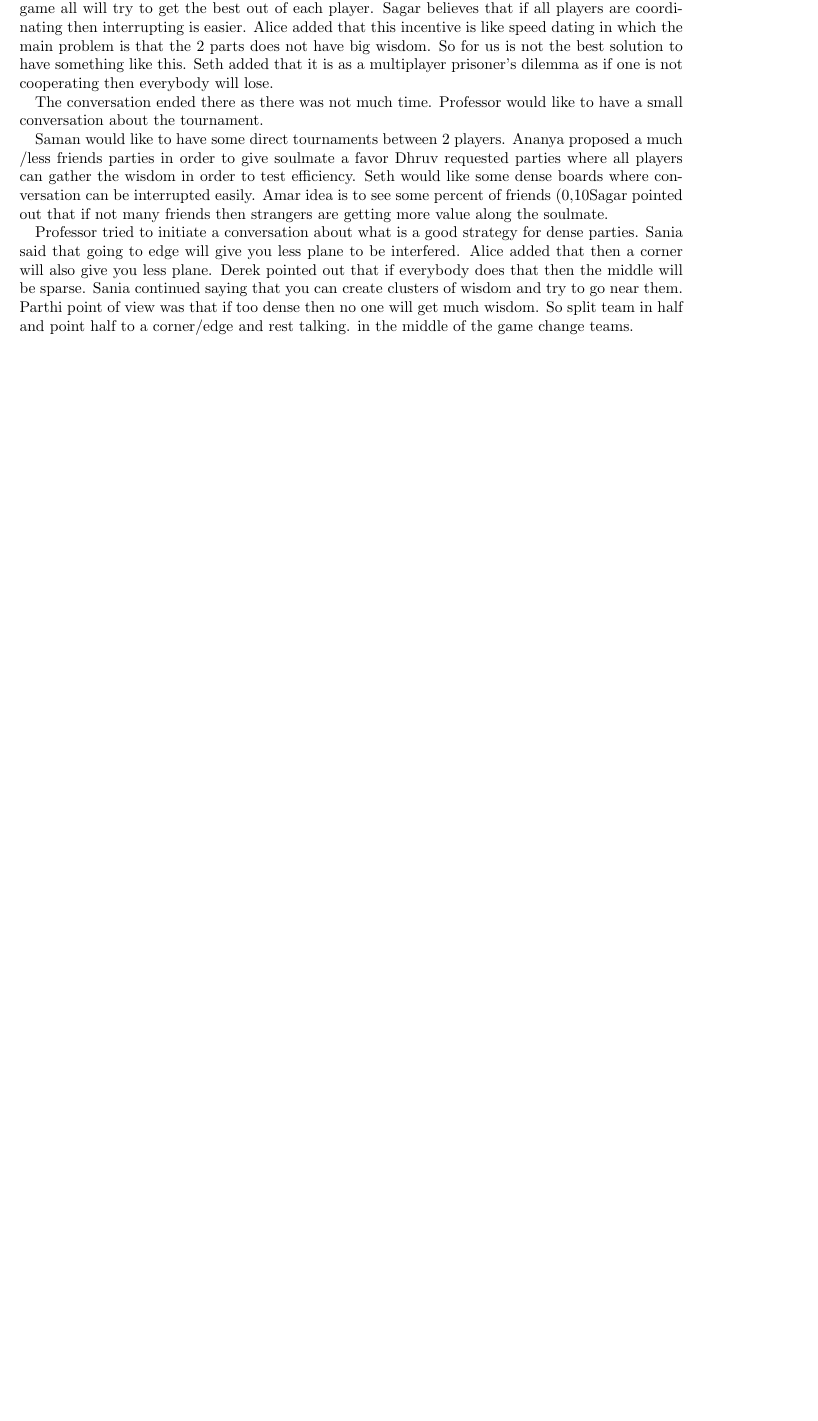
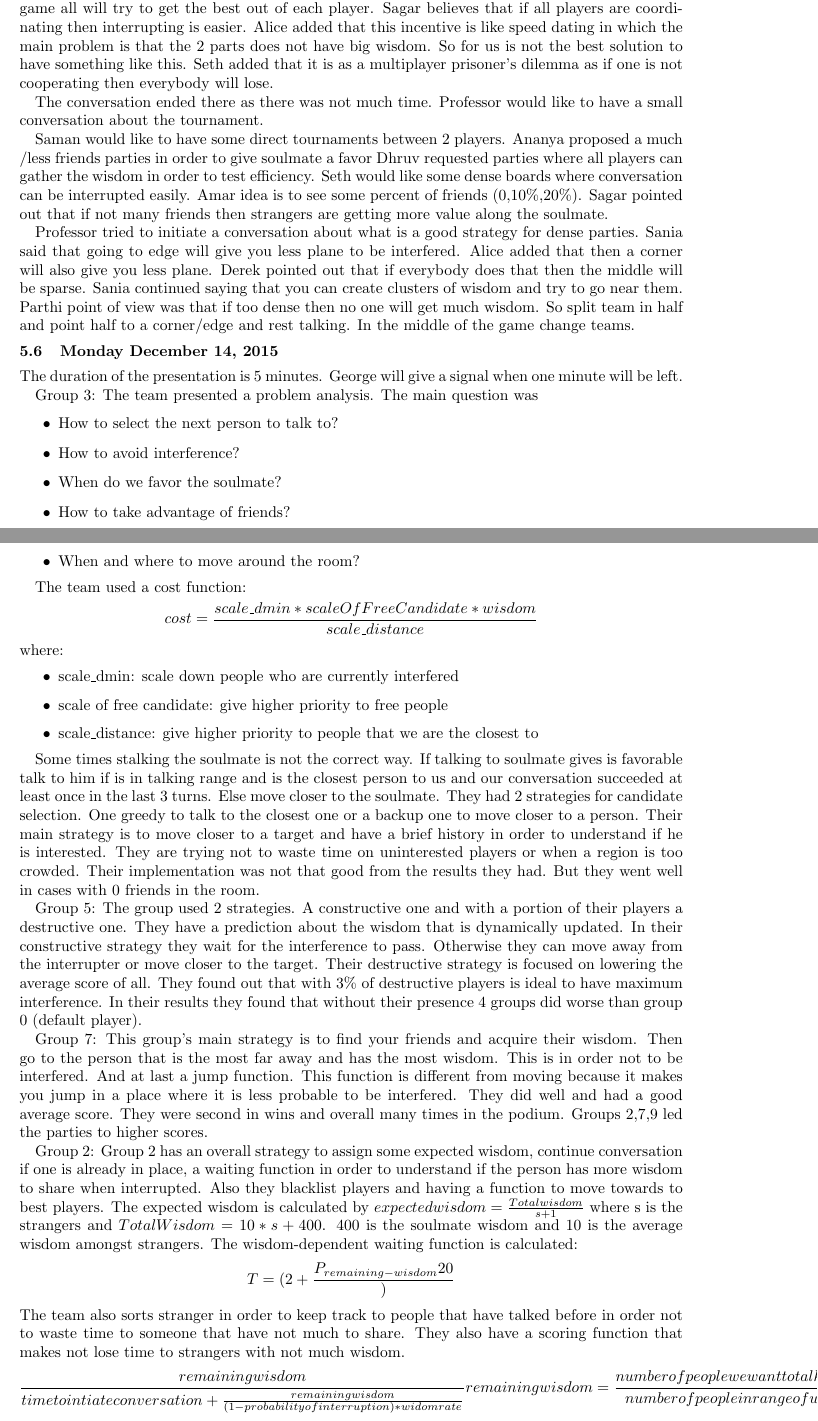
Before and after one commit to gkoloventzos/w4444_report, a LaTeX document (report.tex, which reads project4.tex): part of page 44 of 51 before the commit and two parts of pages 44 and 45 of 52 after it, the two joined at a grey line, cut so that both start at the same text, the shorter picture padded with empty space. Compiled offline with pdfLaTeX.

Commit message:
adding half of presentation 4

```diff
--- a/project4.tex
+++ b/project4.tex
@@ -346,7 +371,7 @@ Saman would like to have some direct tournaments between 2 players.
 Ananya proposed a much /less friends parties in order to give soulmate a favor
 Dhruv requested parties where all players can gather the wisdom in order to test efficiency.
 Seth would like some dense boards where conversation can be interrupted easily.
-Amar idea is to see some percent of friends (0,10%,20%).
+Amar idea is to see some percent of friends (0,10\%,20\%).
 Sagar pointed out that if not many friends then strangers are getting more value along the soulmate.
 
 Professor tried to initiate a conversation about what is a good strategy for dense parties.
@@ -354,4 +379,82 @@ Sania said that going to edge will give you less plane to be interfered.
 Alice added that then a corner will also give you less plane.
 Derek pointed out that if everybody does that then the middle will be sparse.
 Sania continued saying that you can create clusters of wisdom and try to go near them.
-Parthi point of view was that if too dense then no one will get much wisdom. So split team in half and point half to a corner/edge and rest talking. in the middle of the game change teams.
+Parthi point of view was that if too dense then no one will get much wisdom. So
+split team in half and point half to a corner/edge and rest talking. In the middle
+of the game change teams.
+
+\subsection{Monday December 14, 2015}
+The duration of the presentation is 5 minutes. George will give a signal when one
+minute will be left.
+
+Group 3:
+The team presented a problem analysis. The main question was
+\begin{itemize}
+\item How to select the next person to talk to?
+\item How to avoid interference?
+\item When do we favor the soulmate?
+\item How to take advantage of friends?
+\item When and where to move around the room?
+\end{itemize}
+
+The team used a cost function:
+\begin{equation*}
+cost = \frac{scale\_dmin*scaleOfFreeCandidate*wisdom}{scale\_distance}
+\end{equation*}
+where:
+\begin{itemize}
+\item scale\_dmin: scale down people who are currently interfered
+\item scale of free candidate: give higher priority to free people
+\item scale\_distance: give higher priority to people that we are the closest to
+\end{itemize}
+
+Some times stalking the soulmate is not the correct way. If talking to soulmate
+gives is favorable talk to him if is in talking range and is the closest person
+to us and our conversation succeeded at least once in the last 3 turns. Else
+move closer to the soulmate. They had 2 strategies for candidate selection. One
+greedy to talk to the closest one or a backup one to move closer to a person.
+Their main strategy is to move closer to a target and have a brief history in
+order to understand if he is interested. They are trying not to waste time on
+uninterested players or when a region is too crowded. Their implementation
+was not that good from the results they had. But they went well in cases with
+0 friends in the room.
+
+Group 5:
+The group used 2 strategies. A constructive one and with a portion of their players
+a destructive one. They have a prediction about the wisdom that is dynamically
+updated. In their constructive strategy they wait for the interference to pass.
+Otherwise they can move away from the interrupter or move closer to the target.
+Their destructive strategy is focused on lowering the average score of all.
+They found out that with 3\% of destructive players is ideal to have maximum
+interference. In their results they found that without their presence 4 groups
+did worse than group 0 (default player).
+
+Group 7:
+This group's main strategy is to find your friends and acquire their wisdom. Then
+go to the person that is the most far away and has the most wisdom. This is in
+order not to be interfered. And at last a jump function. This function is
+different from moving because it makes you jump in a place where it is less
+probable to be interfered. They did well and had a good average score. They were
+second in wins and overall many times in the podium. Groups 2,7,9 led the parties
+to higher scores.
+
+Group 2:
+Group 2 has an overall strategy to assign some expected wisdom, continue conversation
+if one is already in place, a waiting function in order to understand if the
+person has more wisdom to share when interrupted. Also they blacklist players
+and having a function to move towards to best players. The expected wisdom is
+calculated by $expected wisdom = \frac{Total wisdom}{s+1}$ where s is the strangers
+and $Total Wisdom = 10*s + 400$. 400 is the soulmate wisdom and 10 is the average
+wisdom amongst strangers. The wisdom-dependent waiting function is calculated:
+\begin{equation*}
+T = (2 + \frac{P_{remaining-wisdom}{20}})
+\end{equation*}
+The team also sorts stranger in order to keep track to people that have talked
+before in order not to waste time to someone that have not much to share. They
+also have a scoring function that makes not lose time to strangers with not much
+wisdom.
+\begin{equation*}
+\frac{remaining wisdom}{time to intiate conversation + \frac{remaining wisdom}{(1- probability of interruption)* widomrate}}\\
+remaining wisdom = \frac{number of people we want to talk to}{number of people in range of us}*number of people in range of target\\
+probability of interruption = 1 - (1-\frac{3}{18\pi})^n\\
+\end{equation*}
```
Also changed, not shown: project4.tex (81 more changed lines).
